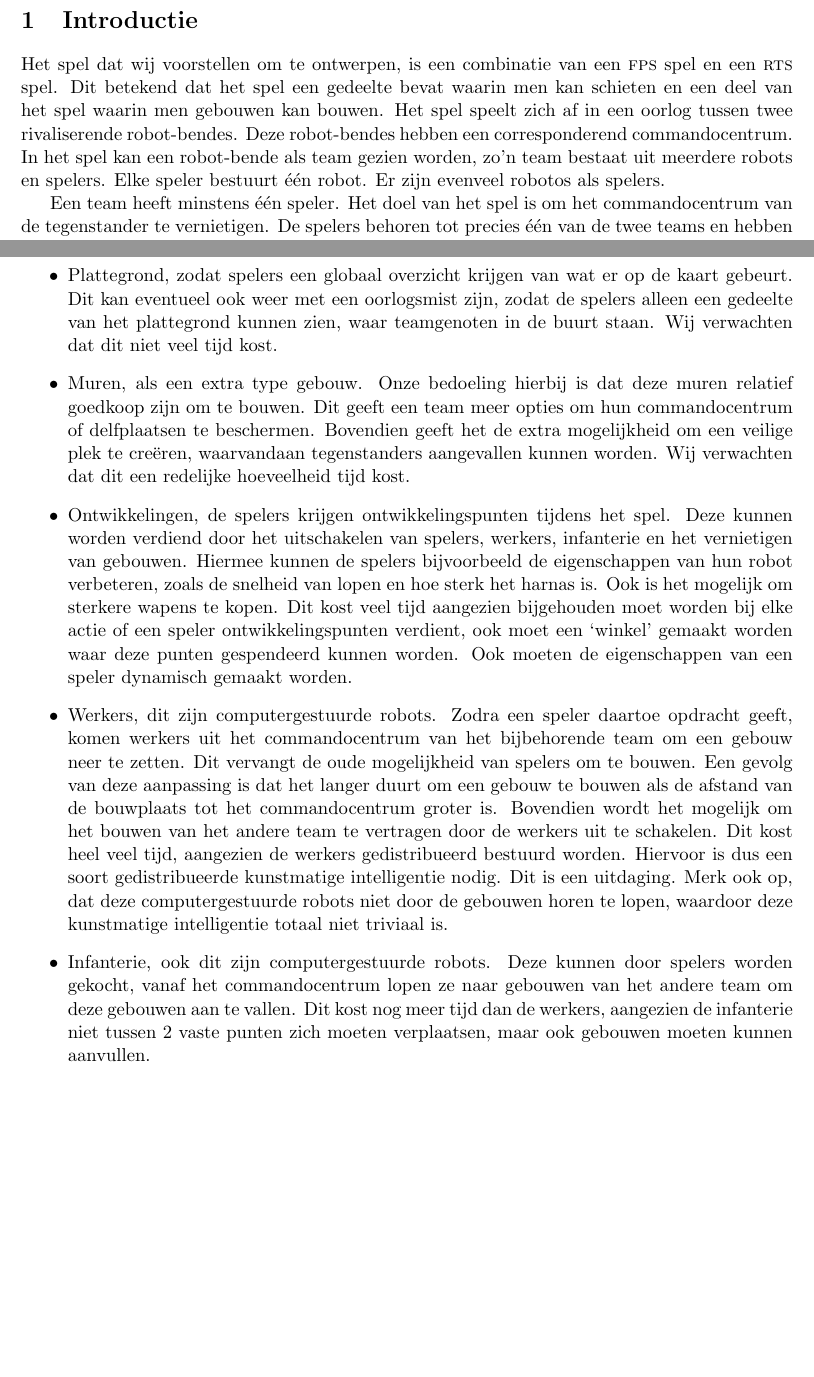
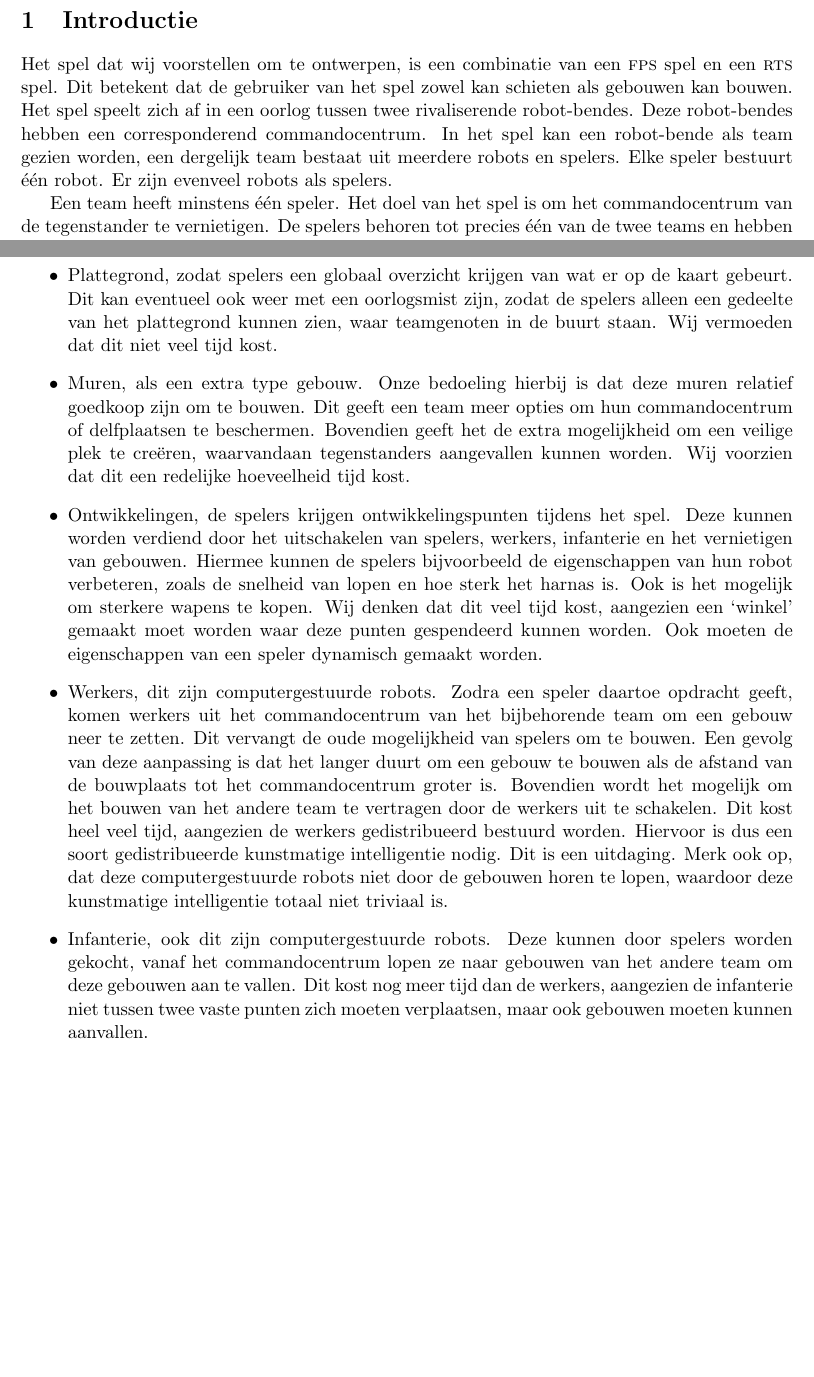
Before and after one commit to timvdalen/OGO-2.3, a LaTeX paper (documentation/documentation.tex, which reads documentation/informal.tex, documentation/introduction.tex): two parts of pages 3 and 6 of 6, joined at a grey line, cut so that both start at the same text. Compiled offline with pdfLaTeX.

Commit message:
Almost ready Informele Spec

```diff
--- a/documentation/informal.tex
+++ b/documentation/informal.tex
@@ -36,13 +36,13 @@ Als een speler doodgaat, wordt bovendien nog de waarde van het muntje afgetrokke
 Bij de start van het spel staan alle spelers bij het commandocentrum. Zoals al eerder gezegd, hebben alle spelers dan nog een volledig harnas. Bovendien heeft elk team een zekere positieve hoeveelheid goud in de gezamenlijke kas, die voor beide teams natuurlijk gelijk moet zijn. Er kunnen minstens twee mijnen gebouwd worden met deze hoeveelheid goud.
 
 \section{Optioneel}
-We hebben ook een aantal plannen voor uitbreiding van het spel, vooral om het uitgebreider te maken en leuker om te spelen. De volgende idee\"en staan op ons lijstje, waarbij de idee\"en gesorteerd zijn op aflopende volgorde van belangrijkheid.\begin{itemize}
+We hebben ook een aantal plannen voor uitbreiding van het spel, vooral om het uitgebreider te maken en leuker om te spelen. De volgende idee\"en staan op ons lijstje, waarbij de idee\"en gesorteerd zijn op aflopende volgorde van belangrijkheid.
+\begin{itemize}
   \item Extra goud, de gezamenlijke kas wordt periodiek met een vaste hoeveelheid verhoogd. Dit is dan additief met eventuele mijnen. Wij verwachten dat dit weinig tijd kost.
-  \item Oorlogsmist, de robots hebben een beperkt zichtveld. Dit voorkomt dat spelers vanaf hun thuis-basis alle activiteiten in de ander zijn basis kunnen zien. Wij verwachten dat dit weinig tijd kost.
-  \item Plattegrond, zodat spelers een globaal overzicht krijgen van wat er op de kaart gebeurt. Dit kan eventueel ook weer met een oorlogsmist zijn, zodat de spelers alleen een gedeelte van het plattegrond kunnen zien, waar teamgenoten in de buurt staan. Wij verwachten dat dit niet veel tijd kost.
-  \item Muren, als een extra type gebouw. Onze bedoeling hierbij is dat deze muren relatief goedkoop zijn om te bouwen. Dit geeft een team meer opties om hun commandocentrum of delfplaatsen te beschermen. Bovendien geeft het de extra mogelijkheid om een veilige plek te cre\"eren, waarvandaan tegenstanders aangevallen kunnen worden. Wij verwachten dat dit een redelijke hoeveelheid tijd kost.
-  \item Ontwikkelingen, de spelers krijgen ontwikkelingspunten tijdens het spel. Deze kunnen worden verdiend door het uitschakelen van spelers, werkers, infanterie en het vernietigen van gebouwen. Hiermee kunnen de spelers bijvoorbeeld de eigenschappen van hun robot verbeteren, zoals de snelheid van lopen en hoe sterk het harnas is. Ook is het mogelijk om sterkere wapens te kopen. Dit kost veel tijd aangezien bijgehouden moet worden bij elke actie of een speler ontwikkelingspunten verdient, ook moet een `winkel' gemaakt worden waar deze punten gespendeerd kunnen worden. Ook moeten de eigenschappen van een speler dynamisch gemaakt worden.
+  \item Oorlogsmist, de robots hebben een beperkt zichtveld. Dit voorkomt dat spelers vanaf hun commandocentrum alle activiteiten in de ander zijn basis kunnen zien. Wij denken dat dit weinig tijd kost.
+  \item Plattegrond, zodat spelers een globaal overzicht krijgen van wat er op de kaart gebeurt. Dit kan eventueel ook weer met een oorlogsmist zijn, zodat de spelers alleen een gedeelte van het plattegrond kunnen zien, waar teamgenoten in de buurt staan. Wij vermoeden dat dit niet veel tijd kost.
+  \item Muren, als een extra type gebouw. Onze bedoeling hierbij is dat deze muren relatief goedkoop zijn om te bouwen. Dit geeft een team meer opties om hun commandocentrum of delfplaatsen te beschermen. Bovendien geeft het de extra mogelijkheid om een veilige plek te cre\"eren, waarvandaan tegenstanders aangevallen kunnen worden. Wij voorzien dat dit een redelijke hoeveelheid tijd kost.
+  \item Ontwikkelingen, de spelers krijgen ontwikkelingspunten tijdens het spel. Deze kunnen worden verdiend door het uitschakelen van spelers, werkers, infanterie en het vernietigen van gebouwen. Hiermee kunnen de spelers bijvoorbeeld de eigenschappen van hun robot verbeteren, zoals de snelheid van lopen en hoe sterk het harnas is. Ook is het mogelijk om sterkere wapens te kopen. Wij denken dat dit veel tijd kost, aangezien een `winkel' gemaakt moet worden waar deze punten gespendeerd kunnen worden. Ook moeten de eigenschappen van een speler dynamisch gemaakt worden.
   \item Werkers, dit zijn computergestuurde robots. Zodra een speler daartoe opdracht geeft, komen werkers uit het commandocentrum van het bijbehorende team om een gebouw neer te zetten. Dit vervangt de oude mogelijkheid van spelers om te bouwen. Een gevolg van deze aanpassing is dat het langer duurt om een gebouw te bouwen als de afstand van de bouwplaats tot het commandocentrum groter is. Bovendien wordt het mogelijk om het bouwen van het andere team te vertragen door de werkers uit te schakelen. Dit kost heel veel tijd, aangezien de werkers gedistribueerd bestuurd worden. Hiervoor is dus een soort gedistribueerde kunstmatige intelligentie nodig. Dit is een uitdaging. Merk ook op, dat deze computergestuurde robots niet door de gebouwen horen te lopen, waardoor deze kunstmatige intelligentie totaal niet triviaal is.
-  \item Infanterie, ook dit zijn computergestuurde robots. Deze kunnen door spelers worden gekocht, vanaf het commandocentrum lopen ze naar gebouwen van het andere team om deze gebouwen aan te vallen. Dit kost nog meer tijd dan de werkers, aangezien de infanterie niet tussen 2 vaste punten zich moeten verplaatsen, maar ook gebouwen moeten kunnen aanvullen.
-% Harnas opladen
+  \item Infanterie, ook dit zijn computergestuurde robots. Deze kunnen door spelers worden gekocht, vanaf het commandocentrum lopen ze naar gebouwen van het andere team om deze gebouwen aan te vallen. Dit kost nog meer tijd dan de werkers, aangezien de infanterie niet tussen twee vaste punten zich moeten verplaatsen, maar ook gebouwen moeten kunnen aanvallen.
 \end{itemize}
--- a/documentation/introduction.tex
+++ b/documentation/introduction.tex
@@ -1,3 +1,3 @@
-Het spel dat wij voorstellen om te ontwerpen, is een combinatie van een \textsc{fps} spel en een \textsc{rts} spel. Dit betekend dat het spel een gedeelte bevat waarin men kan schieten en een deel van het spel waarin men gebouwen kan bouwen. Het spel speelt zich af in een oorlog tussen twee rivaliserende robot-bendes. Deze robot-bendes hebben een corresponderend commandocentrum. In het spel kan een robot-bende als team gezien worden, zo'n team bestaat uit meerdere robots en spelers. Elke speler bestuurt \'e\'en robot. Er zijn evenveel robotos als spelers.
+Het spel dat wij voorstellen om te ontwerpen, is een combinatie van een \textsc{fps} spel en een \textsc{rts} spel. Dit betekent dat de gebruiker van het spel zowel kan schieten als gebouwen kan bouwen. Het spel speelt zich af in een oorlog tussen twee rivaliserende robot-bendes. Deze robot-bendes hebben een corresponderend commandocentrum. In het spel kan een robot-bende als team gezien worden, een dergelijk team bestaat uit meerdere robots en spelers. Elke speler bestuurt \'e\'en robot. Er zijn evenveel robots als spelers.
 
 Een team heeft minstens \'e\'en speler. Het doel van het spel is om het commandocentrum van de tegenstander te vernietigen. De spelers behoren tot precies \'e\'en van de twee teams en hebben lasergeweren om de tegenstanders dood te schieten en torens aan te vallen. Torens kunnen door spelers worden neergezet op het terrein. Deze torens kosten goud om te bouwen. De spelers verdienen goud in een gezamenlijke kas door mijnen te bouwen over delfplaatsen. Verder kan goud worden verdiend door tegenstanders te doden en hun torens te vernietigen. Als een speler dood gaat of een toren kapot gaat, zal deze een muntje achter laten dat vervolgens door alle spelers kan worden opgepakt. Wij richten ons met dit spel voornamelijk op jongeren van 14 tot 25 jaar.
```
Also changed, not shown: documentation/informal.tex (4 more changed lines).
